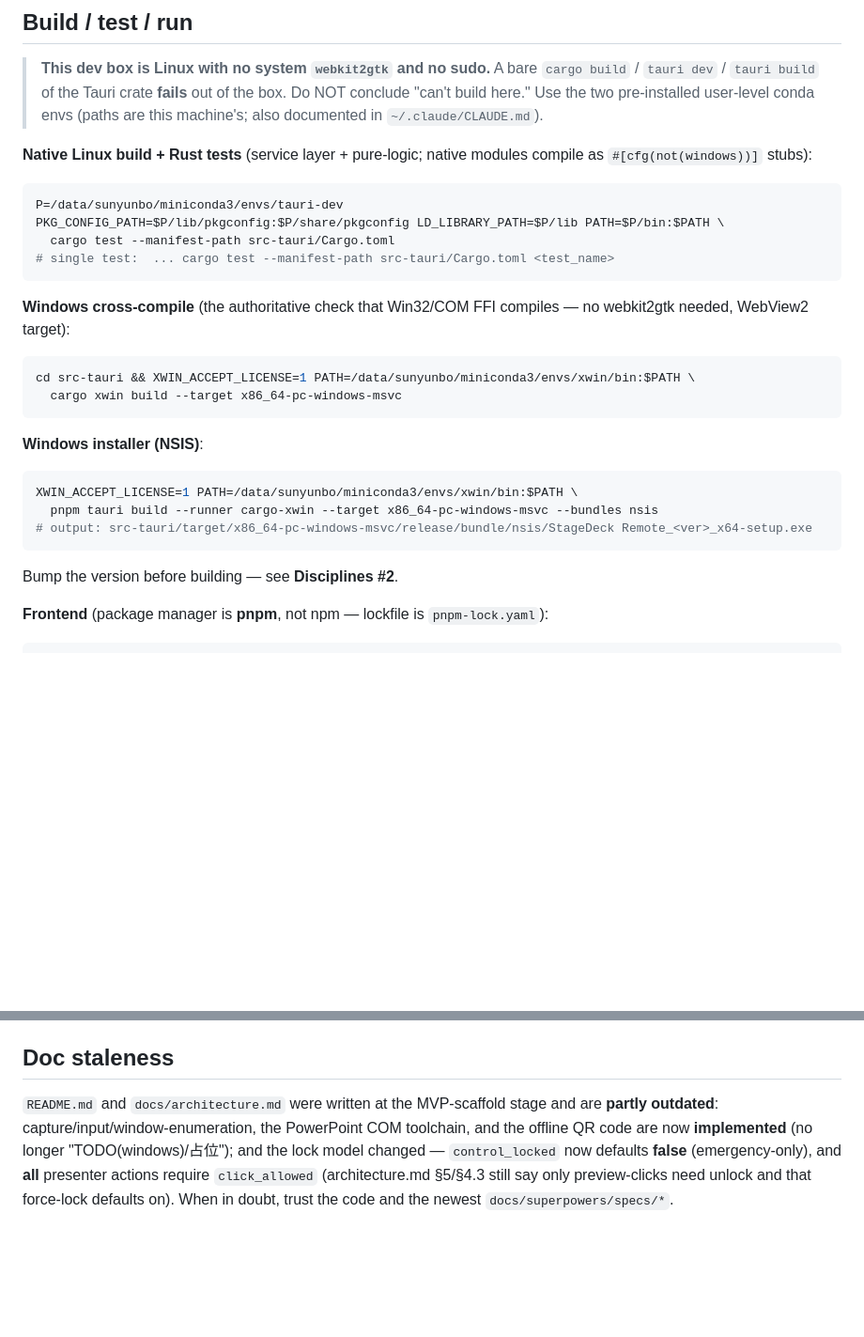
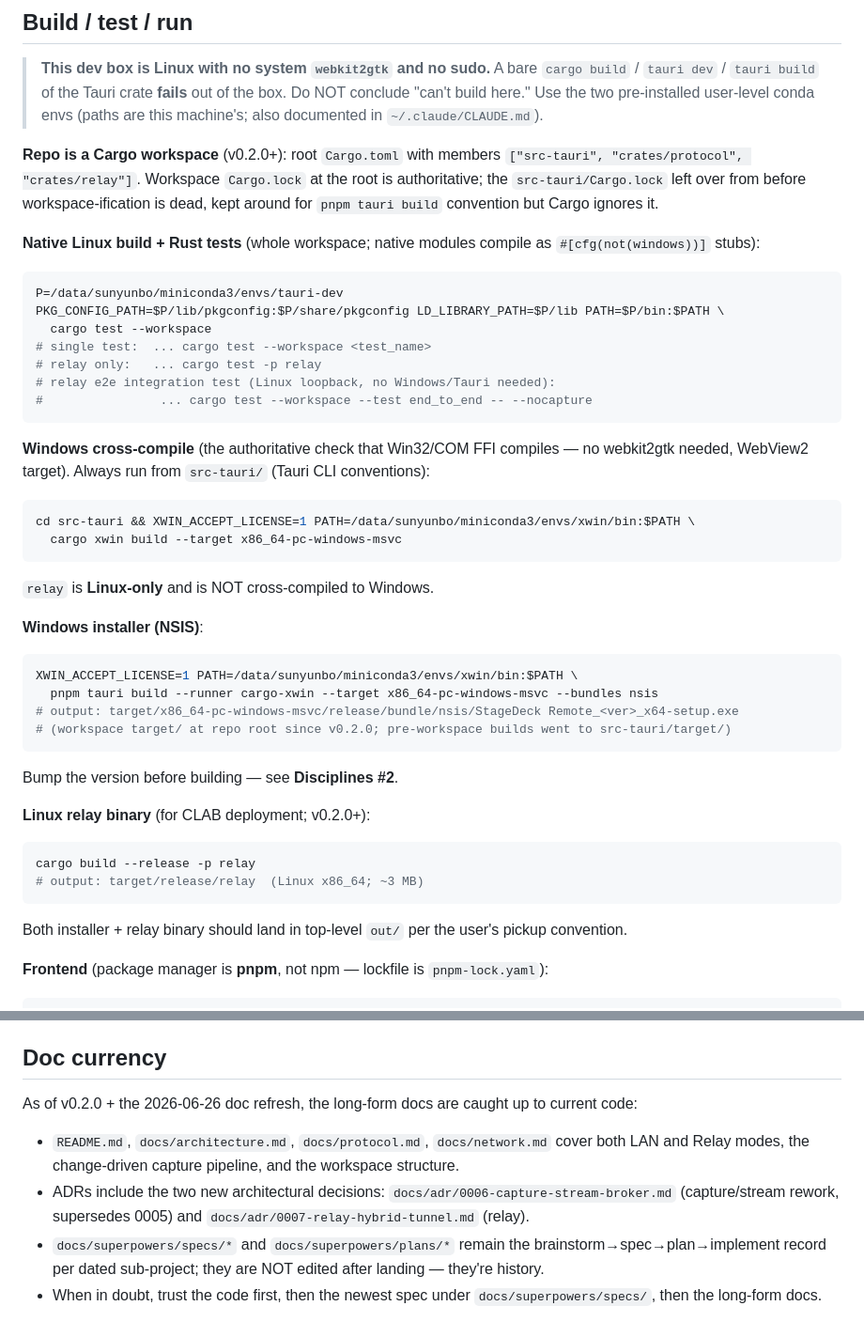
Before and after one commit to Renko6626/StageDeckRemote, a Markdown page: CLAUDE.md, 2 parts joined by grey strips. Shown at 94% size. Drawn GitHub-style; blank space fills up the shorter version.

````diff
--- a/CLAUDE.md
+++ b/CLAUDE.md
@@ -16,27 +16,41 @@ StageDeck Remote — a LAN PowerPoint remote for live stage events. A **director
 
 > **This dev box is Linux with no system `webkit2gtk` and no sudo.** A bare `cargo build` / `tauri dev` / `tauri build` of the Tauri crate **fails** out of the box. Do NOT conclude "can't build here." Use the two pre-installed user-level conda envs (paths are this machine's; also documented in `~/.claude/CLAUDE.md`).
 
-**Native Linux build + Rust tests** (service layer + pure-logic; native modules compile as `#[cfg(not(windows))]` stubs):
+**Repo is a Cargo workspace** (v0.2.0+): root `Cargo.toml` with members `["src-tauri", "crates/protocol", "crates/relay"]`. Workspace `Cargo.lock` at the root is authoritative; the `src-tauri/Cargo.lock` left over from before workspace-ification is dead, kept around for `pnpm tauri build` convention but Cargo ignores it.
+
+**Native Linux build + Rust tests** (whole workspace; native modules compile as `#[cfg(not(windows))]` stubs):
 ```bash
 P=/data/sunyunbo/miniconda3/envs/tauri-dev
 PKG_CONFIG_PATH=$P/lib/pkgconfig:$P/share/pkgconfig LD_LIBRARY_PATH=$P/lib PATH=$P/bin:$PATH \
-  cargo test --manifest-path src-tauri/Cargo.toml
-# single test:  ... cargo test --manifest-path src-tauri/Cargo.toml <test_name>
+  cargo test --workspace
+# single test:  ... cargo test --workspace <test_name>
+# relay only:   ... cargo test -p relay
+# relay e2e integration test (Linux loopback, no Windows/Tauri needed):
+#                ... cargo test --workspace --test end_to_end -- --nocapture
 ```
 
-**Windows cross-compile** (the authoritative check that Win32/COM FFI compiles — no webkit2gtk needed, WebView2 target):
+**Windows cross-compile** (the authoritative check that Win32/COM FFI compiles — no webkit2gtk needed, WebView2 target). Always run from `src-tauri/` (Tauri CLI conventions):
 ```bash
 cd src-tauri && XWIN_ACCEPT_LICENSE=1 PATH=/data/sunyunbo/miniconda3/envs/xwin/bin:$PATH \
   cargo xwin build --target x86_64-pc-windows-msvc
 ```
+`relay` is **Linux-only** and is NOT cross-compiled to Windows.
 
 **Windows installer (NSIS)**:
 ```bash
 XWIN_ACCEPT_LICENSE=1 PATH=/data/sunyunbo/miniconda3/envs/xwin/bin:$PATH \
   pnpm tauri build --runner cargo-xwin --target x86_64-pc-windows-msvc --bundles nsis
-# output: src-tauri/target/x86_64-pc-windows-msvc/release/bundle/nsis/StageDeck Remote_<ver>_x64-setup.exe
+# output: target/x86_64-pc-windows-msvc/release/bundle/nsis/StageDeck Remote_<ver>_x64-setup.exe
+# (workspace target/ at repo root since v0.2.0; pre-workspace builds went to src-tauri/target/)
 ```
 Bump the version before building — see **Disciplines #2**.
+
+**Linux relay binary** (for CLAB deployment; v0.2.0+):
+```bash
+cargo build --release -p relay
+# output: target/release/relay  (Linux x86_64; ~3 MB)
+```
+Both installer + relay binary should land in top-level `out/` per the user's pickup convention.
 
 **Frontend** (package manager is **pnpm**, not npm — lockfile is `pnpm-lock.yaml`):
 ```bash
@@ -76,6 +94,11 @@ pnpm typecheck  # vue-tsc only
 - **No one-shot generation.** Every change goes brainstorm → spec → plan → implement → review, in small auditable commits. Specs live in `docs/superpowers/specs/YYYY-MM-DD-*.md`, plans in `docs/superpowers/plans/`. Use the `superpowers` skills (brainstorming → writing-plans → subagent-driven-development) and the dated specs/plans as the source of truth for recent behavior.
 - Per-feature branch off `master`, then local merge (no PR unless asked).
 
-## Doc staleness
+## Doc currency
 
-`README.md` and `docs/architecture.md` were written at the MVP-scaffold stage and are **partly outdated**: capture/input/window-enumeration, the PowerPoint COM toolchain, and the offline QR code are now **implemented** (no longer "TODO(windows)/占位"); and the lock model changed — `control_locked` now defaults **false** (emergency-only), and **all** presenter actions require `click_allowed` (architecture.md §5/§4.3 still say only preview-clicks need unlock and that force-lock defaults on). When in doubt, trust the code and the newest `docs/superpowers/specs/*`.
+As of v0.2.0 + the 2026-06-26 doc refresh, the long-form docs are caught up to current code:
+
+- `README.md`, `docs/architecture.md`, `docs/protocol.md`, `docs/network.md` cover both LAN and Relay modes, the change-driven capture pipeline, and the workspace structure.
+- ADRs include the two new architectural decisions: `docs/adr/0006-capture-stream-broker.md` (capture/stream rework, supersedes 0005) and `docs/adr/0007-relay-hybrid-tunnel.md` (relay).
+- `docs/superpowers/specs/*` and `docs/superpowers/plans/*` remain the brainstorm→spec→plan→implement record per dated sub-project; they are NOT edited after landing — they're history.
+- When in doubt, trust the code first, then the newest spec under `docs/superpowers/specs/`, then the long-form docs.
````
Also changed, not shown: other parts of CLAUDE.md (+6 -2 lines), README.md (+46 -12 lines).
